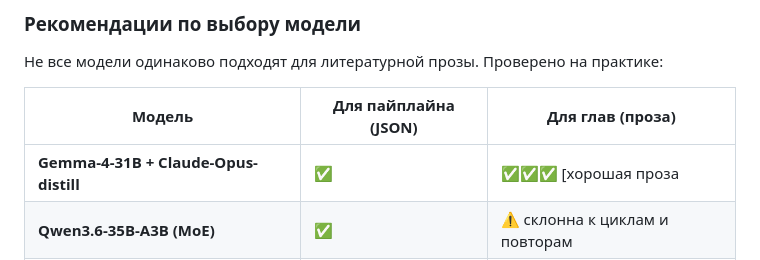
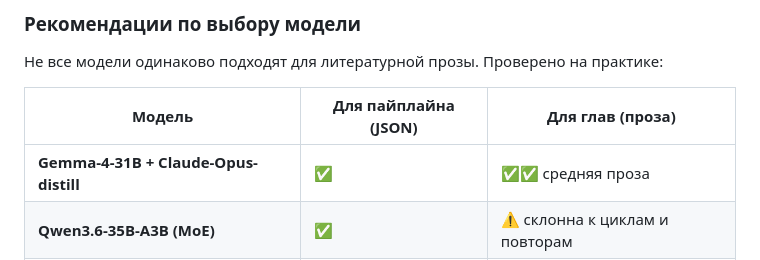
Before and after one commit to petrashkevichalsketch/Writer-AI-studio, a Markdown page: README.md, the part around the change. Rendered like a GitHub page.

```diff
--- a/README.md
+++ b/README.md
@@ -62,7 +62,7 @@ LLM — это процессор. Память — внешняя, в SQLite.
 
 | Модель | Для пайплайна (JSON) | Для глав (проза) |
 |---|---|---|
-| **Gemma-4-31B + Claude-Opus-distill** | ✅ | ✅✅✅ [хорошая проза |
+| **Gemma-4-31B + Claude-Opus-distill** | ✅ | ✅✅ средняя проза |
 | **Qwen3.6-35B-A3B (MoE)** | ✅ | ⚠️ склонна к циклам и повторам |
 | **Gemma-4-26B-A4B (MoE)** | ✅ | ⚠️ склонна к циклам и повторам |
 | **DeepSeek-V4.1 ** (облако) | ✅✅✅ | ✅✅ средняя проза |
```
